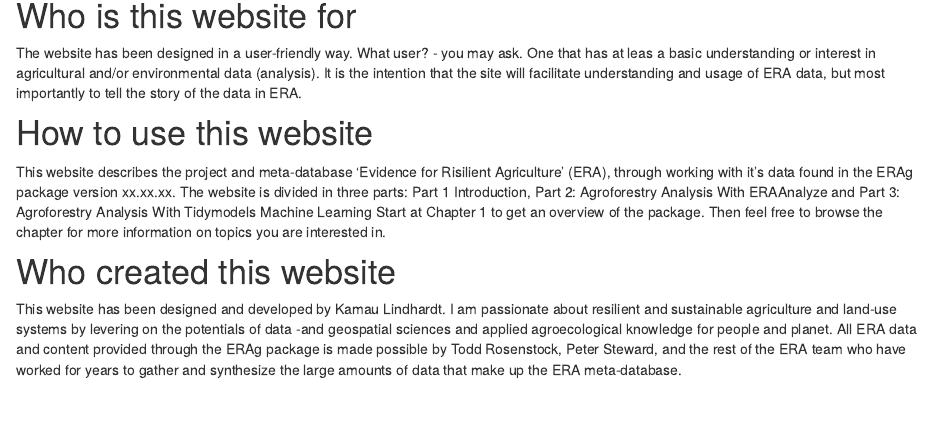
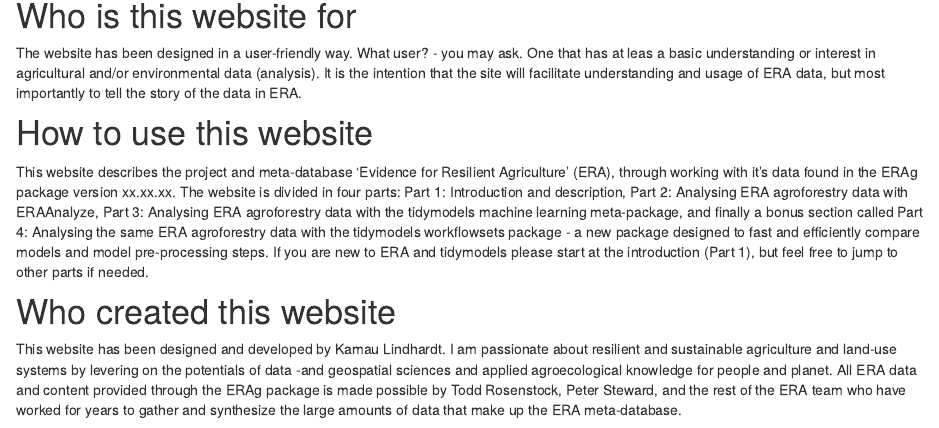
Before and after one commit to kamaulindhardt/ERAgroforestry_2, an R Markdown document (about.Rmd): the page in a window 1100 px wide, from 240 px down. Rendered offline with R 4.5, knitr and Pandoc, with nearby package versions; drawn as R Markdown's standard HTML page in place of the format the file asks for; a font, style sheet, LaTeX package, included part or bibliography that could not be used is replaced or left out.

Commit message:
2 Saturday updates: Tidymodels wfsets

```diff
--- a/about.Rmd
+++ b/about.Rmd
@@ -19,7 +19,7 @@ The website has been designed in a user-friendly way. What user? - you may ask.
 
 # How to use this website
 
-This website describes the project and meta-database 'Evidence for Risilient Agriculture' (ERA), through working with it's data found in the ERAg package version xx.xx.xx. The website is divided in three parts: Part 1 Introduction, Part 2: Agroforestry Analysis With ERAAnalyze and Part 3: Agroforestry Analysis With Tidymodels Machine Learning Start at Chapter 1 to get an overview of the package. Then feel free to browse the chapter for more information on topics you are interested in.
+This website describes the project and meta-database 'Evidence for Resilient Agriculture' (ERA), through working with it's data found in the ERAg package version xx.xx.xx. The website is divided in four parts: Part 1: Introduction and description, Part 2: Analysing ERA agroforestry data with ERAAnalyze, Part 3: Analysing ERA agroforestry data with the tidymodels machine learning meta-package, and finally a bonus section called Part 4: Analysing the same ERA agroforestry data with the tidymodels workflowsets package - a new package designed to fast and efficiently compare models and model pre-processing steps. If you are new to ERA and tidymodels please start at the introduction (Part 1), but feel free to jump to other parts if needed.
 
 
 # Who created this website
```
Also changed, not shown: 16 other files.
